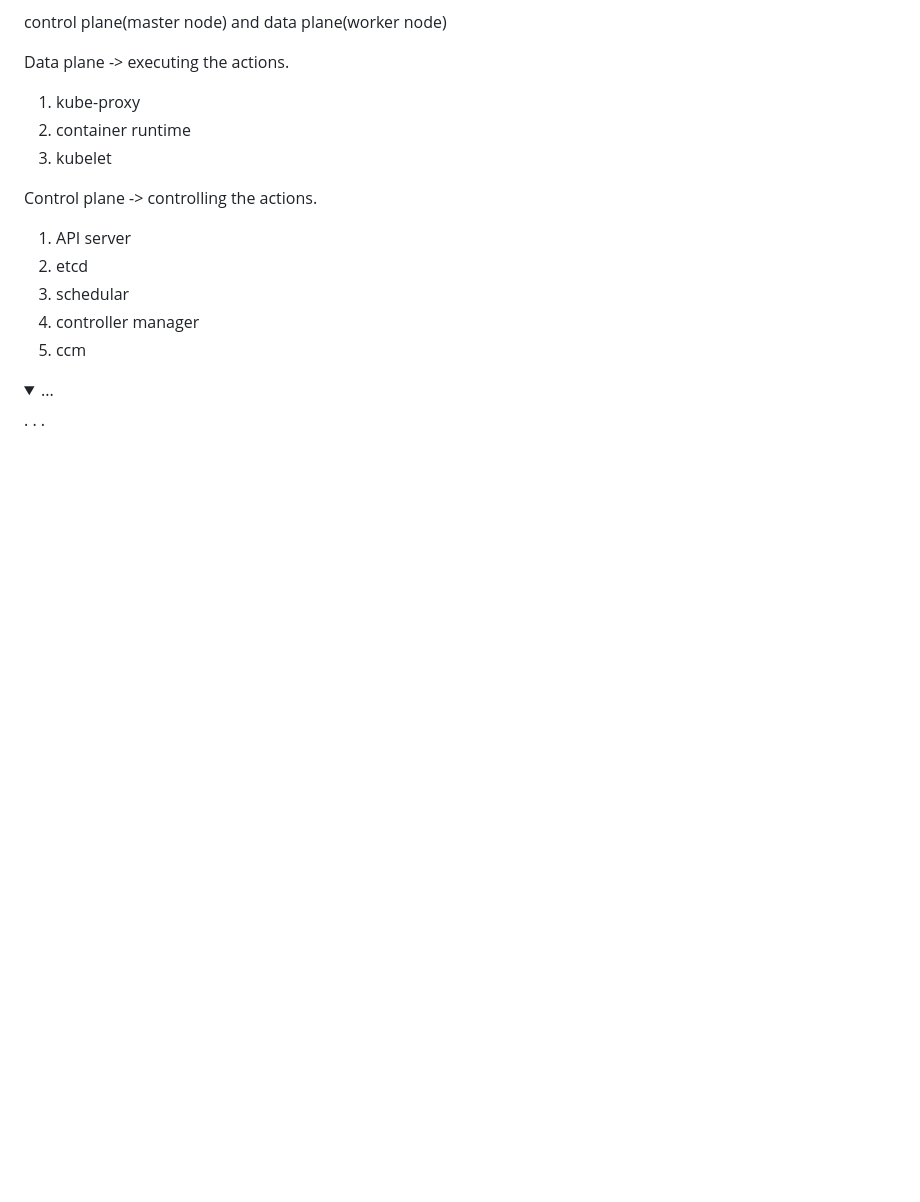
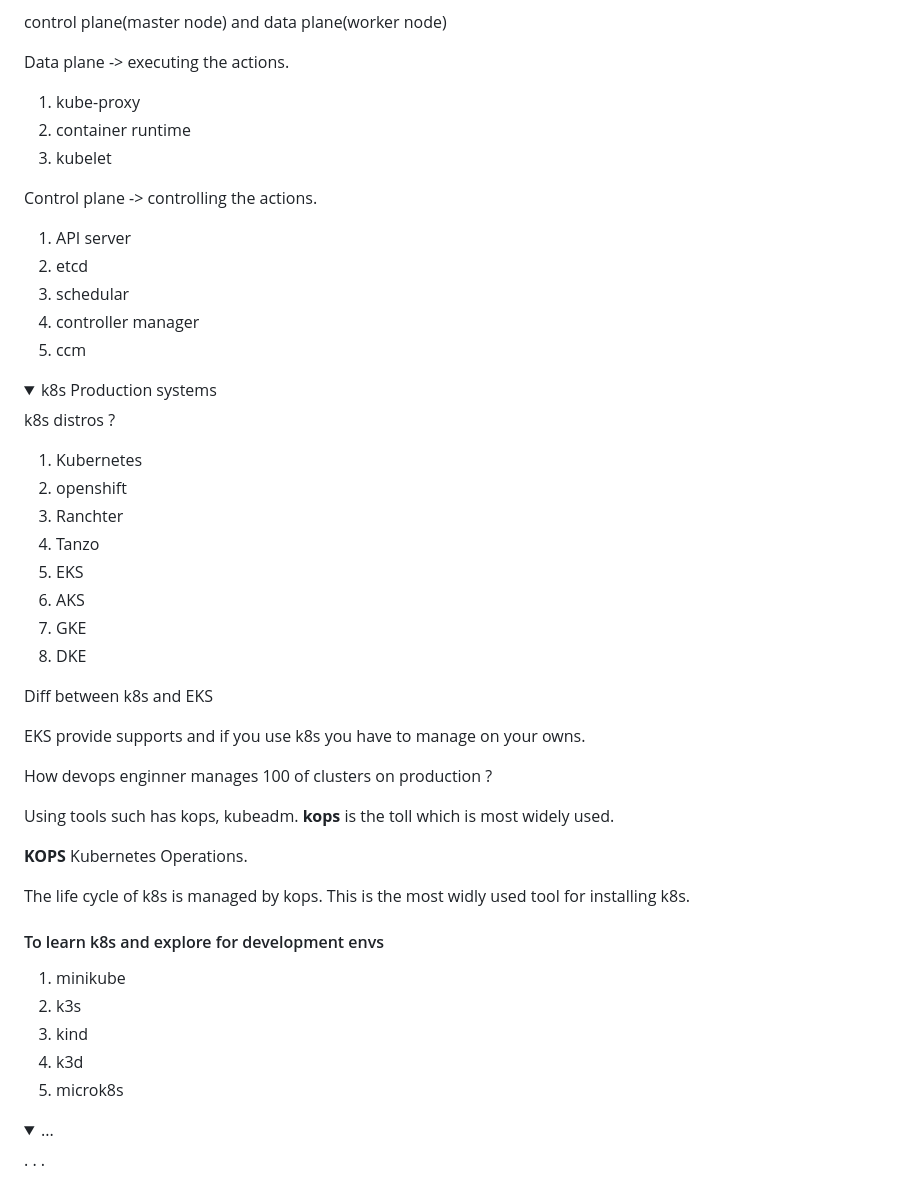
Before and after one commit to scorcism/DevOps, a Markdown page: docs/README.md, the part around the change printed below. Rendered like a GitHub page; folded sections open; blank space fills up the shorter version.

Commit message:
k8s production

```diff
--- a/docs/README.md
+++ b/docs/README.md
@@ -1803,3 +1803,38 @@ Control plane -> controlling the actions.
 </details>
 
 <details>
+<summary>k8s Production systems</summary>
+
+k8s distros ?
+
+1. Kubernetes
+2. openshift
+3. Ranchter
+4. Tanzo
+5. EKS
+6. AKS
+7. GKE
+8. DKE
+
+Diff between k8s and EKS
+
+EKS provide supports and if you use k8s you have to manage on your owns.
+
+How devops enginner manages 100 of clusters on production ?
+
+Using tools such has kops, kubeadm. **kops** is the toll which is most widely used.
+
+**KOPS** Kubernetes Operations.
+
+The life cycle of k8s is managed by kops. This is the most widly used tool for installing k8s.
+
+
+#### To learn k8s and explore for development envs
+
+1. minikube
+2. k3s
+3. kind
+4. k3d
+4. microk8s
+
+
```
Also changed, not shown: other parts of docs/README.md (+3 -0 lines).
